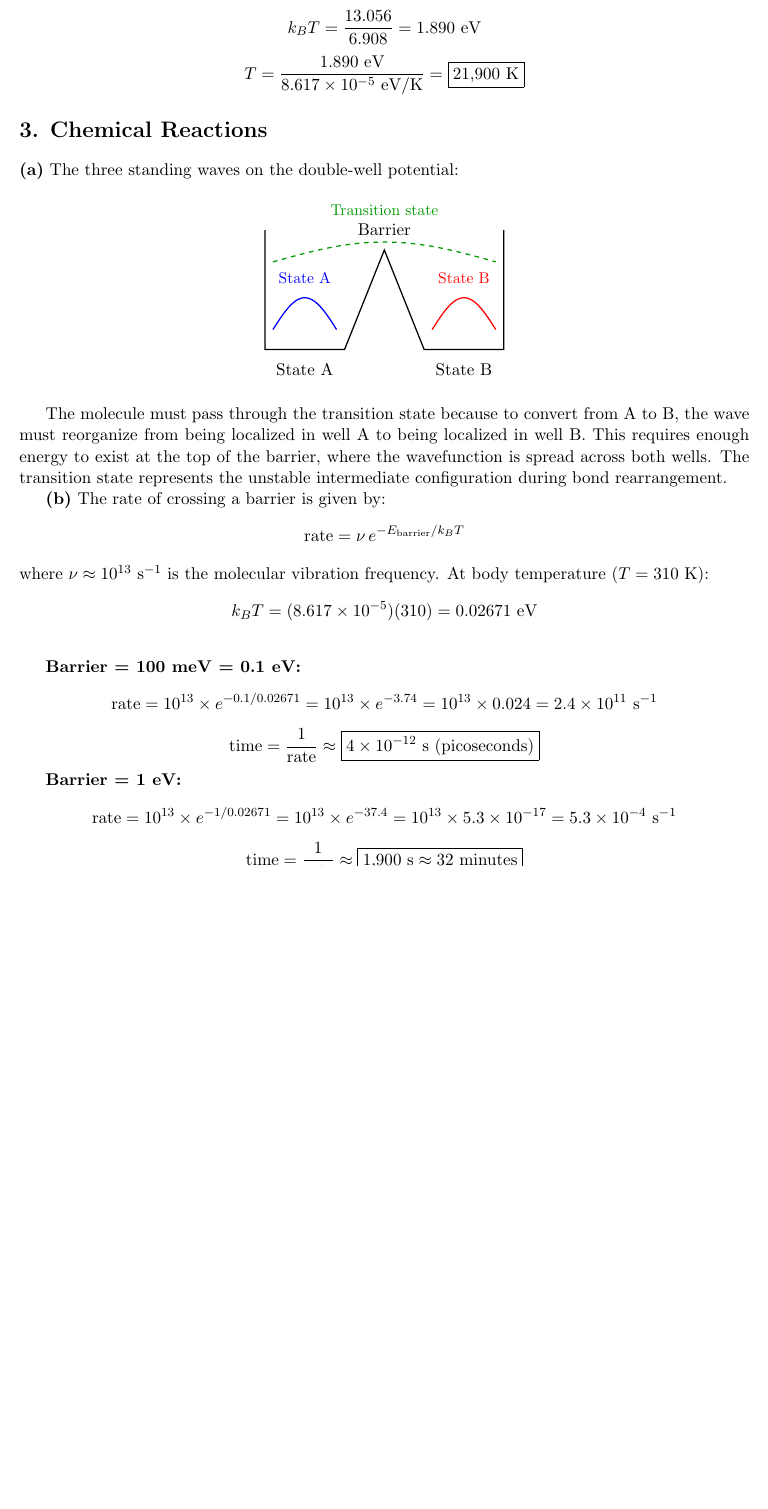
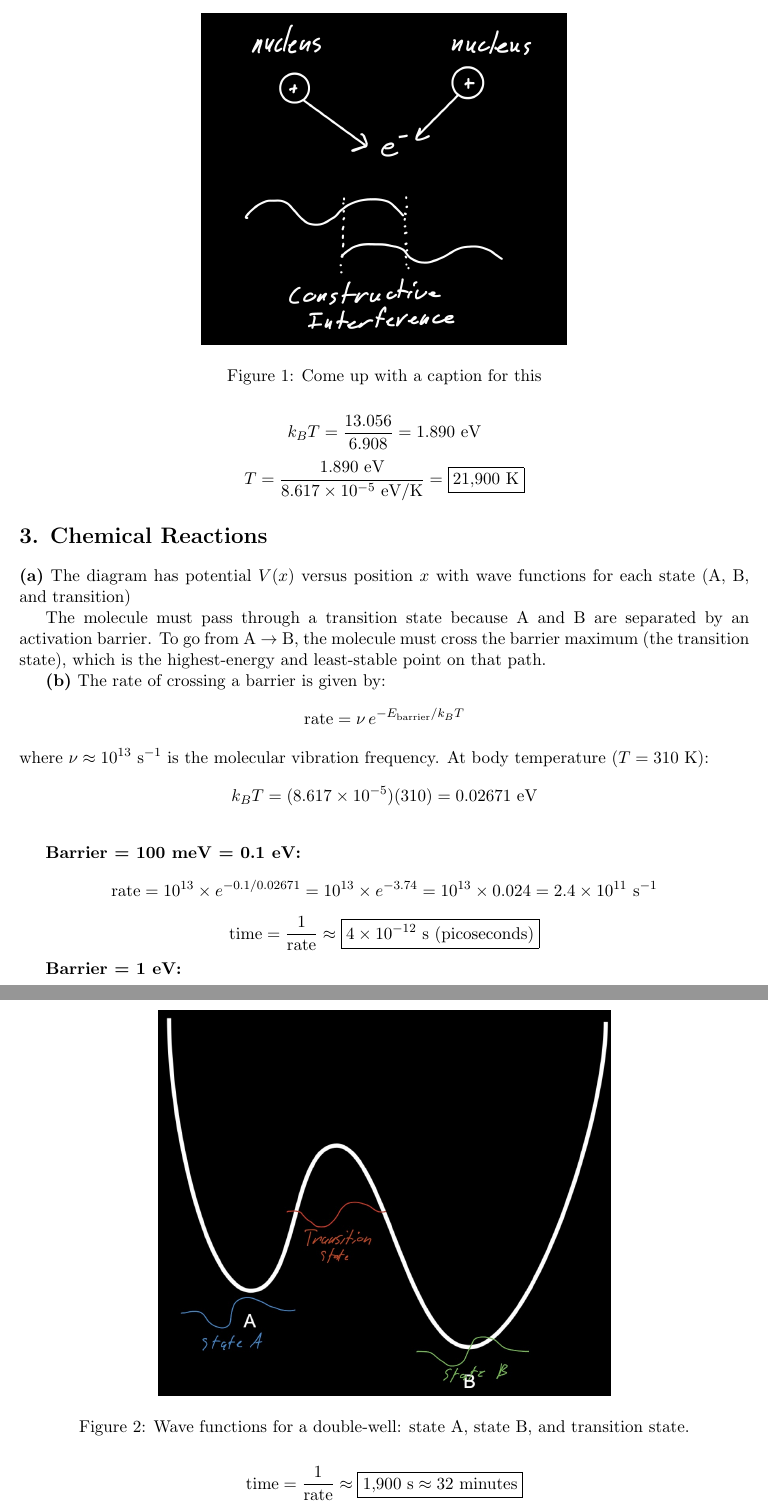
Before and after one commit to theotarr/gened1029-pset4, a LaTeX problem sheet (gened1029-pset4.tex): part of page 2 of 3 before the commit and two parts of pages 2 and 3 of 3 after it, the two joined at a grey line, cut at the place of the change, the shorter picture padded with empty space. Compiled offline with pdfLaTeX.

Commit message:
wording changes

```diff
--- a/gened1029-pset4.tex
+++ b/gened1029-pset4.tex
@@ -41,3 +30,9 @@ P = |\psi_1 + \psi_2|^2 = (0.35 + 0.22)^2 = (0.57)^2 = \boxed{0.3249}
+\begin{figure}
+\centering
+\includegraphics[width=0.5\linewidth]{0CA4DC78-8301-44DB-974D-70536716A0A0_1_201_a.jpeg}
+\caption{Come up with a caption for this}
+\label{fig:placeholder}
+\end{figure}
 
 Because of the constructive interference, there is a higher probability of finding the electron between the two nuclei, which lowers the overall energy of the system and forms a stable bond.
 
@@ -86,31 +81,16 @@ T = \frac{1.890 \text{ eV}}{8.617 \times 10^{-5} \text{ eV/K}} = \boxed{21{,}900
 
 \section*{3. Chemical Reactions}
 
-\textbf{(a)} The three standing waves on the double-well potential:
+\textbf{(a)} The diagram has potential $V(x)$ versus position $x$ with wave functions for each state (A, B, and transition)
+\begin{figure}[h]
+    \centering
+    \includegraphics[width=0.62\linewidth]{7EABA6E6-A0A7-4908-B303-BBF827A02782_1_201_a.jpeg}
+    \caption{Wave functions for a double-well: state A, state B, and transition state.}
+    \label{fig:q3-waves}
+\end{figure}
 
-\begin{center}
-\begin{tikzpicture}[scale=0.9]
-  % Double well potential
-  \draw[thick] (0,3) -- (0,0) -- (2,0) -- (3,2.5) -- (4,0) -- (6,0) -- (6,3);
-  \node at (1, -0.5) {State A};
-  \node at (5, -0.5) {State B};
-  \node at (3, 3) {Barrier};
+The molecule must pass through a transition state because A and B are separated by an activation barrier. To go from A $\to$ B, the molecule must cross the barrier maximum (the transition state), which is the highest-energy and least-stable point on that path.
 
-  % State A wave (localized in left well)
-  \draw[blue, thick, domain=0.2:1.8, samples=50] plot (\x, {0.8*sin(deg(3.14*(\x-0.2)/1.6)) + 0.5});
-  \node[blue] at (1, 1.8) {\small State A};
-
-  % State B wave (localized in right well)
-  \draw[red, thick, domain=4.2:5.8, samples=50] plot (\x, {0.8*sin(deg(3.14*(\x-4.2)/1.6)) + 0.5});
-  \node[red] at (5, 1.8) {\small State B};
-
-  % Transition state (spread across both wells)
-  \draw[green!60!black, thick, dashed, domain=0.2:5.8, samples=80] plot (\x, {0.5*sin(deg(3.14*(\x-0.2)/5.6)) + 2.2});
-  \node[green!60!black] at (3, 3.5) {\small Transition state};
-\end{tikzpicture}
-\end{center}
-
-The molecule must pass through the transition state because to convert from A to B, the wave must reorganize from being localized in well A to being localized in well B. This requires enough energy to exist at the top of the barrier, where the wavefunction is spread across both wells. The transition state represents the unstable intermediate configuration during bond rearrangement.
 
 \textbf{(b)} The rate of crossing a barrier is given by:
 \[
```
Also changed, not shown: 0CA4DC78-8301-44DB-974D-70536716A0A0_1_201_a.jpeg (added), 7EABA6E6-A0A7-4908-B303-BBF827A02782_1_201_a.jpeg (added), gened1029-pset4.tex (13 more changed lines).
